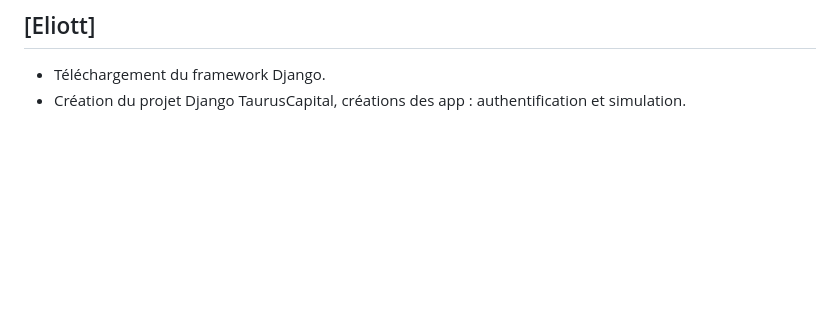
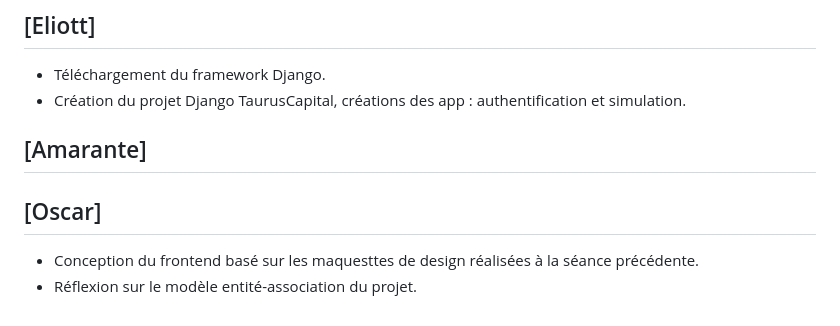
Before and after one commit to ama-vo/PRO8501-Finance, a Markdown page: docs/cahier_de_labo.md, the part around the change. GitHub-like rendering; blank space fills up the shorter version.

Commit message:
MAJ du cahier de labo
Ajout des réflexions et notes  de la séance du mercredi 16 septembre.

```diff
--- a/docs/cahier_de_labo.md
+++ b/docs/cahier_de_labo.md
@@ -91,3 +91,10 @@ qu'on proposera ainsi que de leur portée géographique (US, Europe, émergent)
 
 - Téléchargement du framework Django.
 - Création du projet Django TaurusCapital, créations des app : authentification et simulation.
+
+## [Amarante]
+
+## [Oscar]
+
+- Conception du frontend basé sur les maquesttes de design réalisées à la séance précédente.
+- Réflexion sur le modèle entité-association du projet.
```
